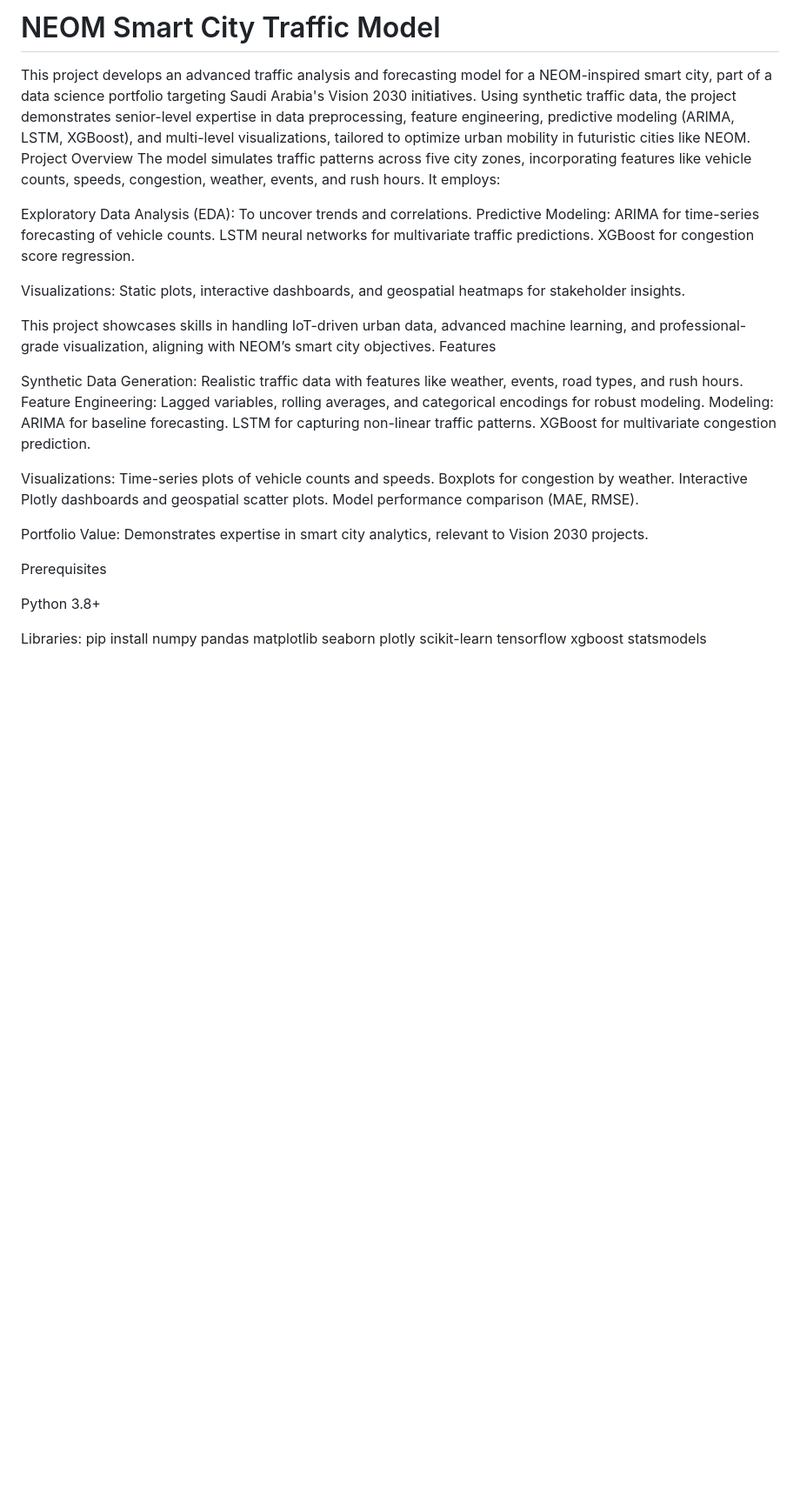
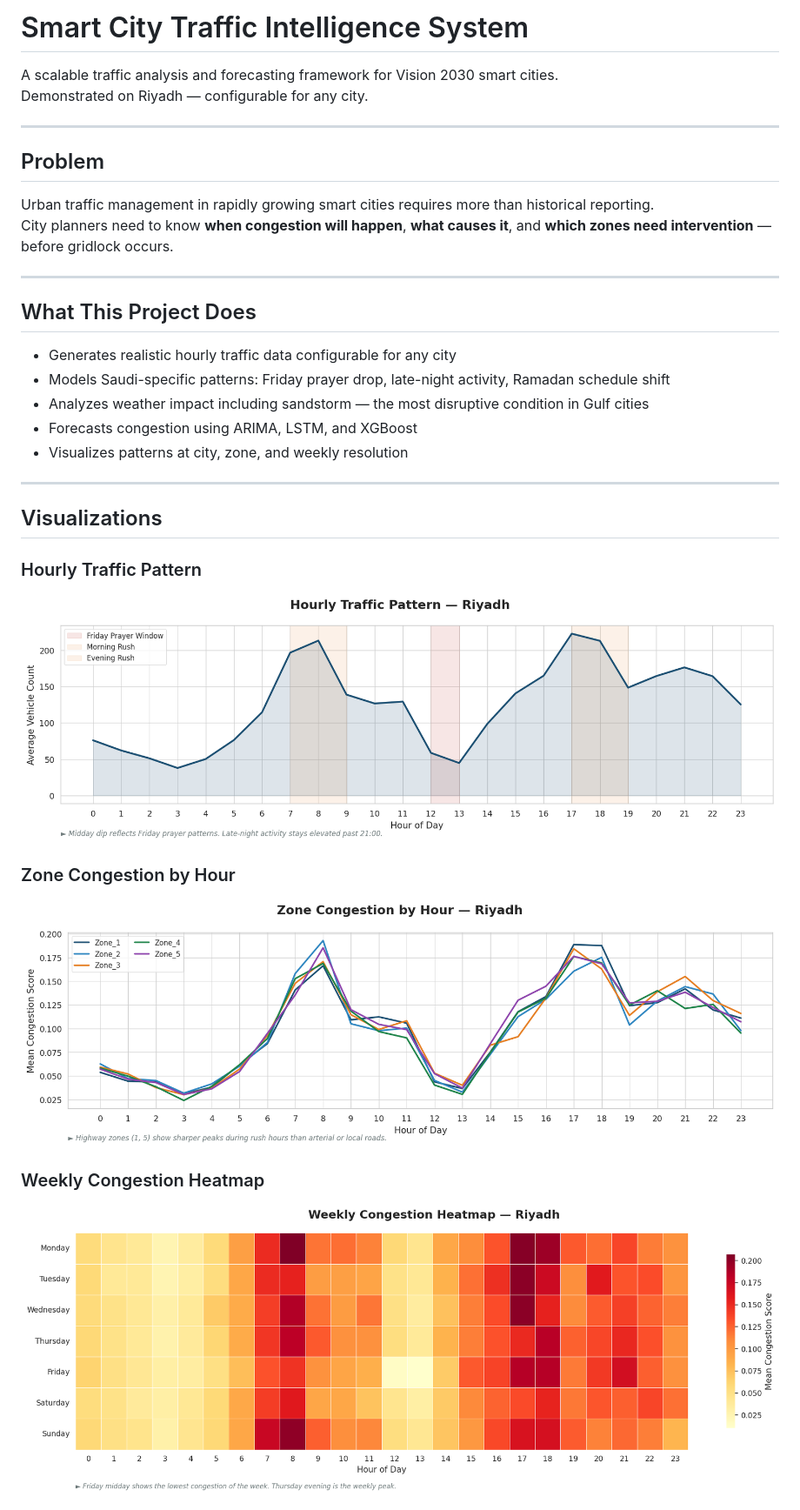
Before and after one commit to MuhammadTalha121/smart_city_traffic_model, a Markdown page: README.md, the part around one of its changes. Shown at 87% size. Drawn GitHub-style; blank space fills up the shorter version.

```diff
--- a/README.md
+++ b/README.md
@@ -1,41 +1,35 @@
-# NEOM Smart City Traffic Model
-This project develops an advanced traffic analysis and forecasting model for a NEOM-inspired smart city, part of a data science portfolio targeting Saudi Arabia's Vision 2030 initiatives. Using synthetic traffic data, the project demonstrates senior-level expertise in data preprocessing, feature engineering, predictive modeling (ARIMA, LSTM, XGBoost), and multi-level visualizations, tailored to optimize urban mobility in futuristic cities like NEOM.
-Project Overview
-The model simulates traffic patterns across five city zones, incorporating features like vehicle counts, speeds, congestion, weather, events, and rush hours. It employs:
+# Smart City Traffic Intelligence System
 
-Exploratory Data Analysis (EDA): To uncover trends and correlations.
-Predictive Modeling:
-ARIMA for time-series forecasting of vehicle counts.
-LSTM neural networks for multivariate traffic predictions.
-XGBoost for congestion score regression.
+A scalable traffic analysis and forecasting framework for Vision 2030 smart cities.
+Demonstrated on Riyadh — configurable for any city.
 
+---
 
-Visualizations: Static plots, interactive dashboards, and geospatial heatmaps for stakeholder insights.
+## Problem
 
-This project showcases skills in handling IoT-driven urban data, advanced machine learning, and professional-grade visualization, aligning with NEOM’s smart city objectives.
-Features
+Urban traffic management in rapidly growing smart cities requires more than historical reporting.
+City planners need to know **when congestion will happen**, **what causes it**, and **which zones need intervention** — before gridlock occurs.
 
-Synthetic Data Generation: Realistic traffic data with features like weather, events, road types, and rush hours.
-Feature Engineering: Lagged variables, rolling averages, and categorical encodings for robust modeling.
-Modeling:
-ARIMA for baseline forecasting.
-LSTM for capturing non-linear traffic patterns.
-XGBoost for multivariate congestion prediction.
+---
 
+## What This Project Does
 
-Visualizations:
-Time-series plots of vehicle counts and speeds.
-Boxplots for congestion by weather.
-Interactive Plotly dashboards and geospatial scatter plots.
-Model performance comparison (MAE, RMSE).
+- Generates realistic hourly traffic data configurable for any city
+- Models Saudi-specific patterns: Friday prayer drop, late-night activity, Ramadan schedule shift
+- Analyzes weather impact including sandstorm — the most disruptive condition in Gulf cities
+- Forecasts congestion using ARIMA, LSTM, and XGBoost
+- Visualizes patterns at city, zone, and weekly resolution
 
+---
 
-Portfolio Value: Demonstrates expertise in smart city analytics, relevant to Vision 2030 projects.
+## Visualizations
 
-Prerequisites
+### Hourly Traffic Pattern
+![Hourly Pattern](outputs/hourly_pattern_riyadh.png)
 
-Python 3.8+
+### Zone Congestion by Hour
+![Zone Congestion](outputs/zone_congestion_riyadh.png)
 
-Libraries:
-pip install numpy pandas matplotlib seaborn plotly scikit-learn tensorflow xgboost statsmodels
+### Weekly Congestion Heatmap
+![Weekly Heatmap](outputs/weekly_heatmap_riyadh.png)
 
```
Also changed, not shown: other parts of README.md (+74 -52 lines).
